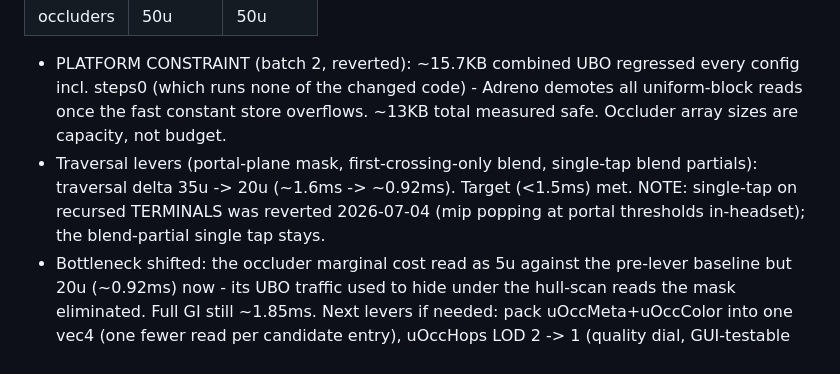
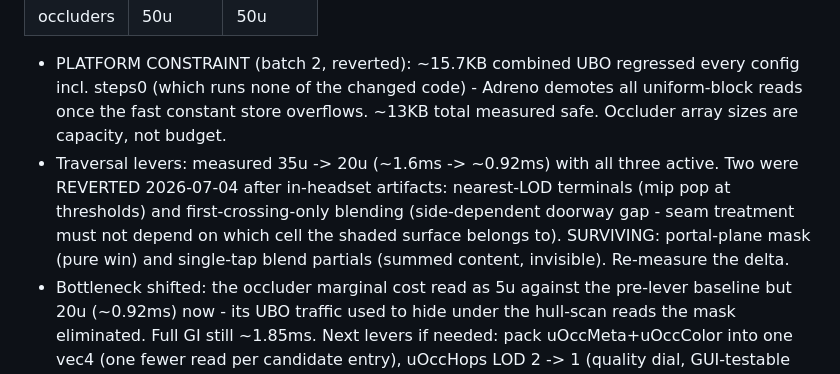
Before and after one commit to AndreTInfante/portalgi, a Markdown page: docs/unified-occluders.md, the part around the change. GitHub-like rendering.

Commit message:
Doc: final traversal-lever status after in-headset artifact reverts
Co-Authored-By: Claude Fable 5 <noreply@anthropic.com>

```diff
--- a/docs/unified-occluders.md
+++ b/docs/unified-occluders.md
@@ -218,11 +218,12 @@ with ~2.3ms of measured synthetic headroom remaining.
   every config incl. steps0 (which runs none of the changed code) - Adreno
   demotes all uniform-block reads once the fast constant store overflows.
   ~13KB total measured safe. Occluder array sizes are capacity, not budget.
-- Traversal levers (portal-plane mask, first-crossing-only blend, single-tap
-  blend partials): traversal delta 35u -> 20u (~1.6ms -> ~0.92ms). Target
-  (<1.5ms) met. NOTE: single-tap on recursed TERMINALS was reverted 2026-07-04
-  (mip popping at portal thresholds in-headset); the blend-partial single tap
-  stays.
+- Traversal levers: measured 35u -> 20u (~1.6ms -> ~0.92ms) with all three
+  active. Two were REVERTED 2026-07-04 after in-headset artifacts: nearest-LOD
+  terminals (mip pop at thresholds) and first-crossing-only blending
+  (side-dependent doorway gap - seam treatment must not depend on which cell
+  the shaded surface belongs to). SURVIVING: portal-plane mask (pure win) and
+  single-tap blend partials (summed content, invisible). Re-measure the delta.
 - Bottleneck shifted: the occluder marginal cost read as 5u against the
   pre-lever baseline but 20u (~0.92ms) now - its UBO traffic used to hide
   under the hull-scan reads the mask eliminated. Full GI still ~1.85ms.
```
